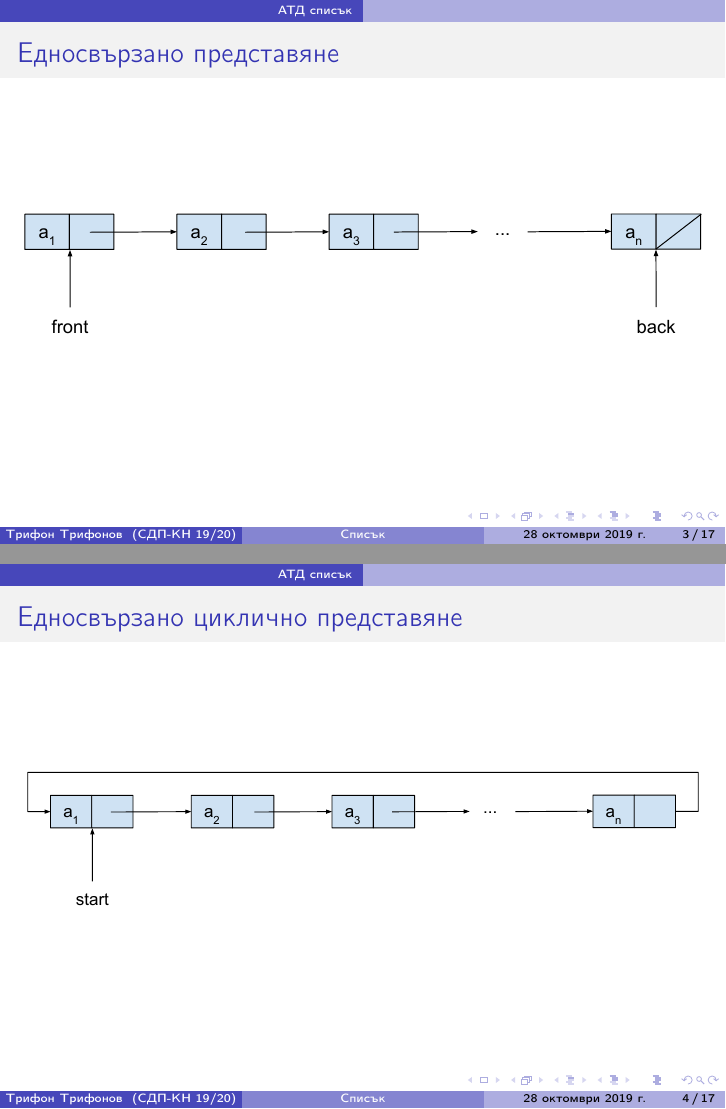
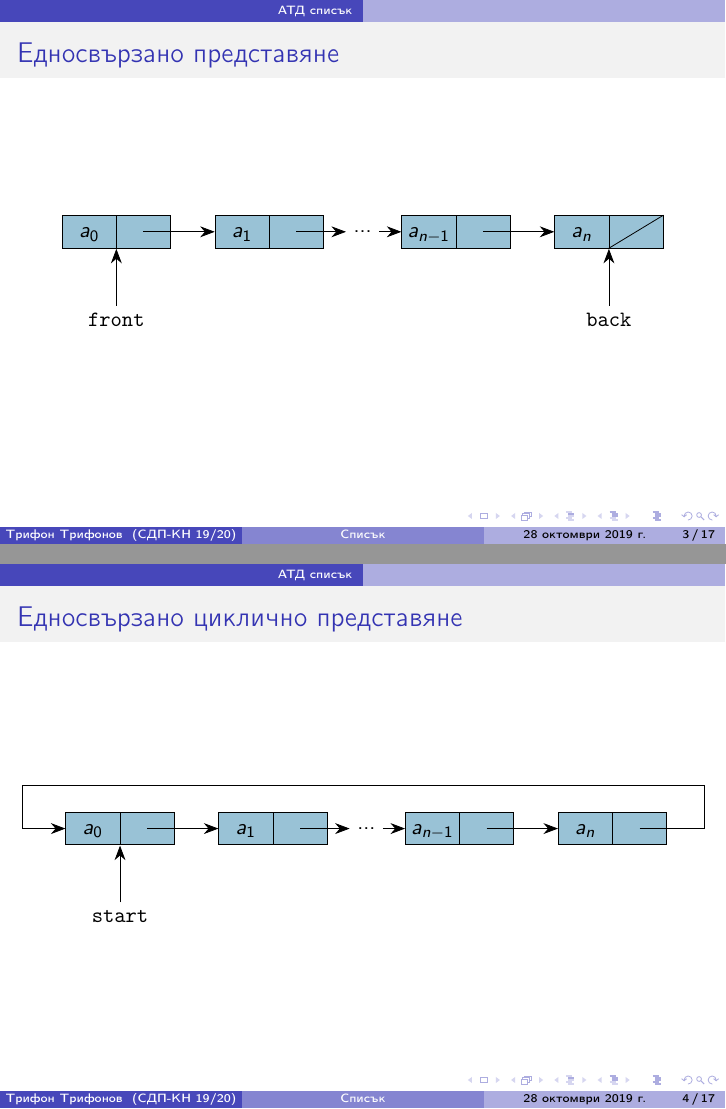
Before and after one commit to triffon/sdp-slides, LaTeX slides (2.3-list.tex, which reads sdp.sty): pages 3 and 4 of 36, joined at a grey line. Compiled offline with pdfLaTeX.

Commit message:
Диаграми на едносвързан и цикличен едносвързан списък

```diff
--- a/2.3-list.tex
+++ b/2.3-list.tex
@@ -38,7 +38,27 @@
   \frametitle{Едносвързано представяне}
 
   \begin{center}
-    \includegraphics[width=\textwidth]{images/linked_list.pdf}
+    \begin{tikzpicture}
+      % веригата
+      \doublecell{a0}{a_0}
+      \doublecell[right=2em of a0next]{a1}{a_1}
+      \draw[pointer] (a0next.center) to (a1data);
+
+      \node (dots) [right=1em of a1] {...\hspace{1em}};
+      \draw[pointer] (a1next.center) to (dots.west);
+
+      \doublecell[right=1em of dots]{an-1}{a_{n-1}}
+      \draw[pointer] (dots.east) to (an-1data);
+
+      \nextdoublecell{an}{a_n}{an-1}
+      \nullptr{annext}
+
+      % указател към началото
+      \pointerto{a0.south}{\tt{front}}{below}
+
+      % указател към края
+      \pointerto{an.south}{\tt{back}}{below}
+    \end{tikzpicture}
   \end{center}
 \end{frame}
 
@@ -46,7 +66,24 @@
   \frametitle{Едносвързано циклично представяне}
 
   \begin{center}
-    \includegraphics[width=\textwidth]{images/linked_cyclic_list.pdf}
+    \begin{tikzpicture}
+      % веригата
+      \doublecell{a0}{a_0}
+      \doublecell[right=2em of a0next]{a1}{a_1}
+      \draw[pointer] (a0next.center) to (a1data);
+
+      \node (dots) [right=1em of a1] {...\hspace{1em}};
+      \draw[pointer] (a1next.center) to (dots.west);
+
+      \doublecell[right=1em of dots]{an-1}{a_{n-1}}
+      \draw[pointer] (dots.east) to (an-1data);
+
+      \nextdoublecell{an}{a_n}{an-1}
+      \draw[pointer] (annext.center) -| ++(3em,2em)  -| ($(a0data.west) - (2em,0)$) |- (a0data.west);
+
+      % указател към началото
+      \pointerto{a0.south}{\tt{start}}{below}
+    \end{tikzpicture}
   \end{center}
 \end{frame}
 
--- a/sdp.sty
+++ b/sdp.sty
@@ -45,6 +45,9 @@
 
 % математически изчисления
 \usetikzlibrary{math}
+
+% изчисления на координати
+\usetikzlibrary{calc}
 
 % указател към #2 с име #3 на позиция #4 и стил #1
 \newcommand{\pointerto}[4][]{
```
Also changed, not shown: images/linked_cyclic_list.pdf (deleted), images/linked_list.pdf (deleted).
